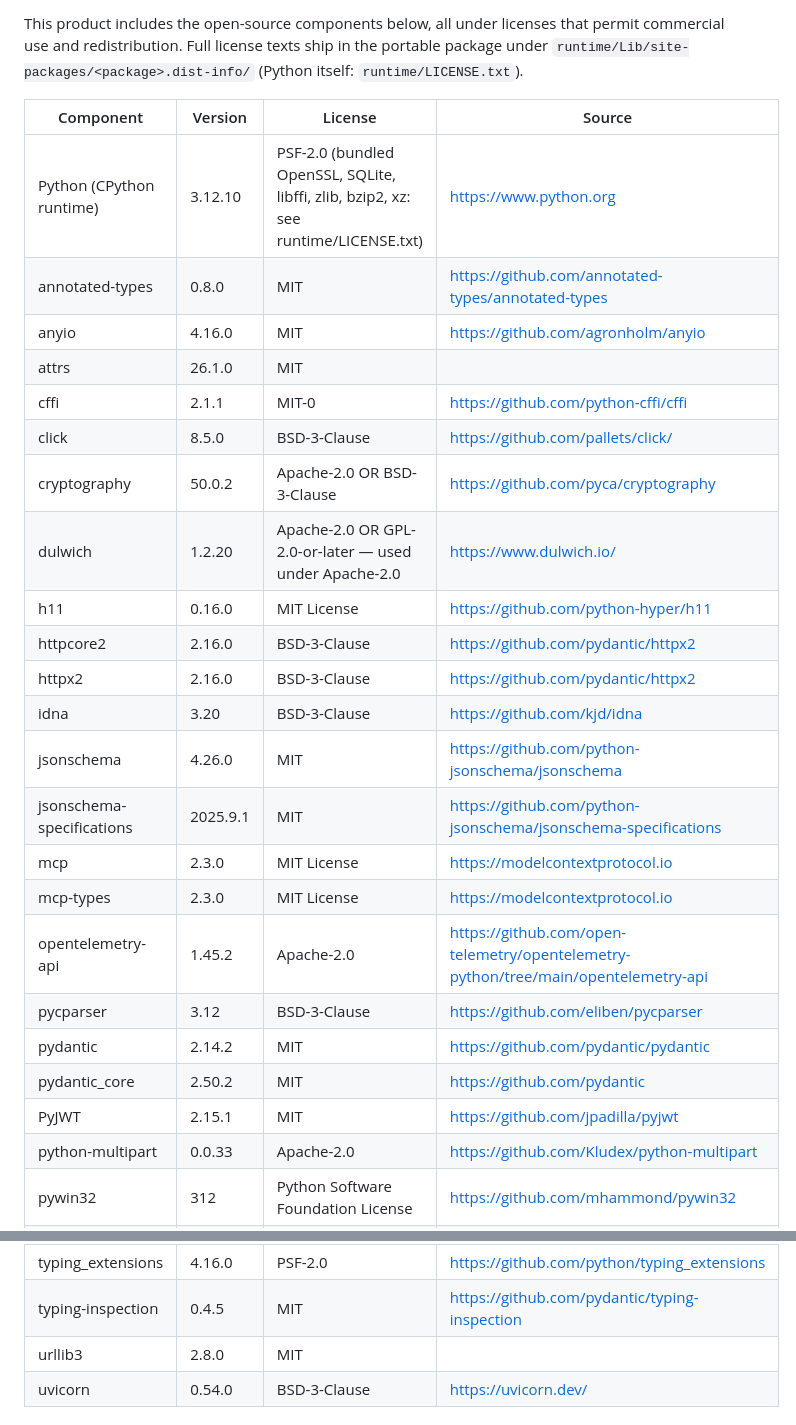
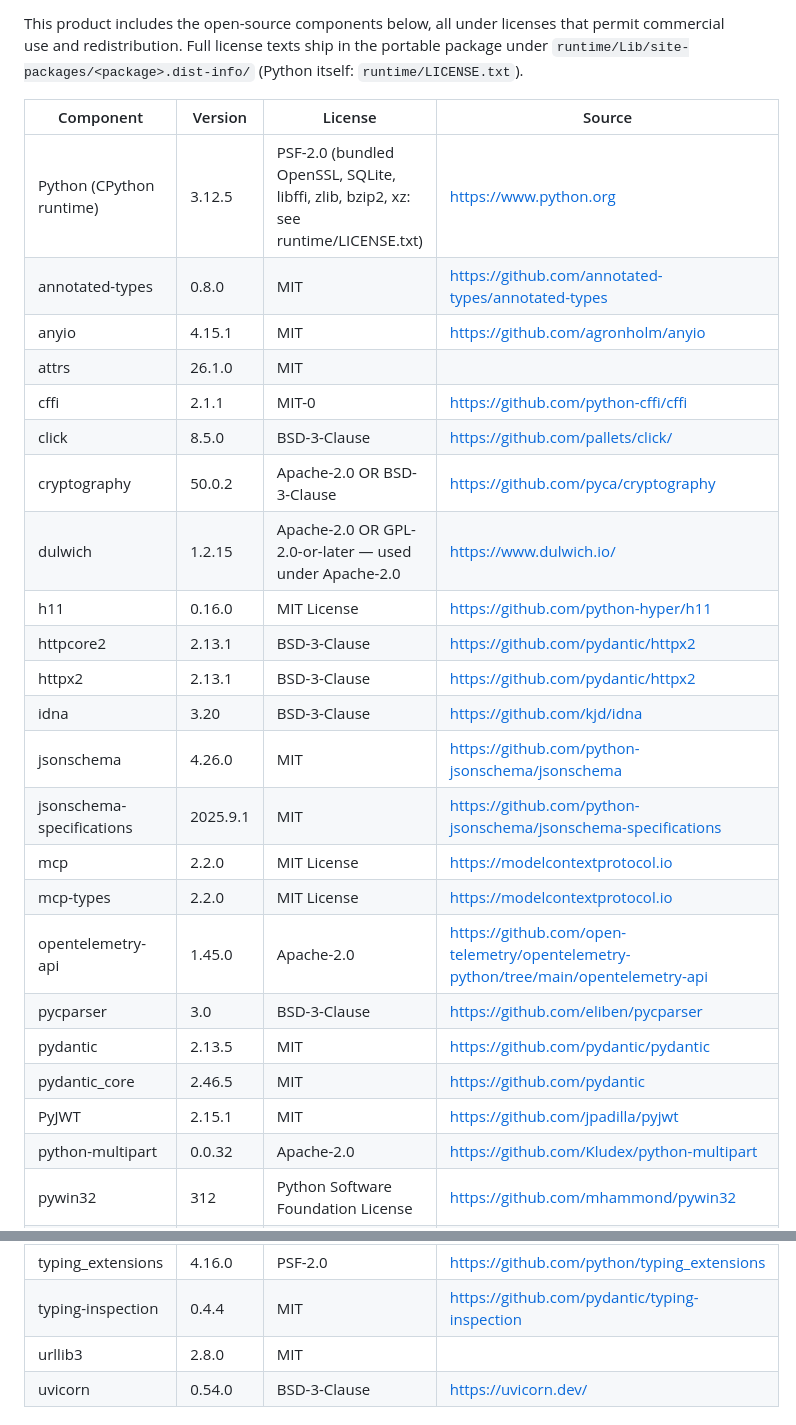
Before and after one commit to superokok/work-history, a Markdown page: THIRD_PARTY_NOTICES.md, 2 parts joined by grey strips. GitHub-like rendering.

Commit message:
THIRD_PARTY_NOTICES as bundled in the 0.2.0 zip
Co-Authored-By: Claude Opus 5.5 <noreply@anthropic.com>

```diff
--- a/THIRD_PARTY_NOTICES.md
+++ b/THIRD_PARTY_NOTICES.md
@@ -10,27 +10,27 @@ use and redistribution. Full license texts ship in the portable package under
 
 | Component | Version | License | Source |
 |---|---|---|---|
-| Python (CPython runtime) | 3.12.10 | PSF-2.0 (bundled OpenSSL, SQLite, libffi, zlib, bzip2, xz: see runtime/LICENSE.txt) | https://www.python.org |
+| Python (CPython runtime) | 3.12.5 | PSF-2.0 (bundled OpenSSL, SQLite, libffi, zlib, bzip2, xz: see runtime/LICENSE.txt) | https://www.python.org |
 | annotated-types | 0.8.0 | MIT | https://github.com/annotated-types/annotated-types |
-| anyio | 4.16.0 | MIT | https://github.com/agronholm/anyio |
+| anyio | 4.15.1 | MIT | https://github.com/agronholm/anyio |
 | attrs | 26.1.0 | MIT |  |
 | cffi | 2.1.1 | MIT-0 | https://github.com/python-cffi/cffi |
 | click | 8.5.0 | BSD-3-Clause | https://github.com/pallets/click/ |
 | cryptography | 50.0.2 | Apache-2.0 OR BSD-3-Clause | https://github.com/pyca/cryptography |
-| dulwich | 1.2.20 | Apache-2.0 OR GPL-2.0-or-later — used under Apache-2.0 | https://www.dulwich.io/ |
+| dulwich | 1.2.15 | Apache-2.0 OR GPL-2.0-or-later — used under Apache-2.0 | https://www.dulwich.io/ |
 | h11 | 0.16.0 | MIT License | https://github.com/python-hyper/h11 |
-| httpcore2 | 2.16.0 | BSD-3-Clause | https://github.com/pydantic/httpx2 |
-| httpx2 | 2.16.0 | BSD-3-Clause | https://github.com/pydantic/httpx2 |
+| httpcore2 | 2.13.1 | BSD-3-Clause | https://github.com/pydantic/httpx2 |
+| httpx2 | 2.13.1 | BSD-3-Clause | https://github.com/pydantic/httpx2 |
 | idna | 3.20 | BSD-3-Clause | https://github.com/kjd/idna |
 | jsonschema | 4.26.0 | MIT | https://github.com/python-jsonschema/jsonschema |
 | jsonschema-specifications | 2025.9.1 | MIT | https://github.com/python-jsonschema/jsonschema-specifications |
-| mcp | 2.3.0 | MIT License | https://modelcontextprotocol.io |
-| mcp-types | 2.3.0 | MIT License | https://modelcontextprotocol.io |
-| opentelemetry-api | 1.45.2 | Apache-2.0 | https://github.com/open-telemetry/opentelemetry-python/tree/main/opentelemetry-api |
-| pycparser | 3.12 | BSD-3-Clause | https://github.com/eliben/pycparser |
-| pydantic | 2.14.2 | MIT | https://github.com/pydantic/pydantic |
-| pydantic_core | 2.50.2 | MIT | https://github.com/pydantic |
+| mcp | 2.2.0 | MIT License | https://modelcontextprotocol.io |
+| mcp-types | 2.2.0 | MIT License | https://modelcontextprotocol.io |
+| opentelemetry-api | 1.45.0 | Apache-2.0 | https://github.com/open-telemetry/opentelemetry-python/tree/main/opentelemetry-api |
+| pycparser | 3.0 | BSD-3-Clause | https://github.com/eliben/pycparser |
+| pydantic | 2.13.5 | MIT | https://github.com/pydantic/pydantic |
+| pydantic_core | 2.46.5 | MIT | https://github.com/pydantic |
 | PyJWT | 2.15.1 | MIT | https://github.com/jpadilla/pyjwt |
-| python-multipart | 0.0.33 | Apache-2.0 | https://github.com/Kludex/python-multipart |
+| python-multipart | 0.0.32 | Apache-2.0 | https://github.com/Kludex/python-multipart |
 | pywin32 | 312 | Python Software Foundation License | https://github.com/mhammond/pywin32 |
 | referencing | 0.37.0 | MIT | https://github.com/python-jsonschema/referencing |
@@ -41,5 +41,5 @@ use and redistribution. Full license texts ship in the portable package under
 | typing_extensions | 4.16.0 | PSF-2.0 | https://github.com/python/typing_extensions |
-| typing-inspection | 0.4.5 | MIT | https://github.com/pydantic/typing-inspection |
+| typing-inspection | 0.4.4 | MIT | https://github.com/pydantic/typing-inspection |
 | urllib3 | 2.8.0 | MIT |  |
 | uvicorn | 0.54.0 | BSD-3-Clause | https://uvicorn.dev/ |
 
```
Also changed, not shown: other parts of THIRD_PARTY_NOTICES.md (+4 -4 lines).
